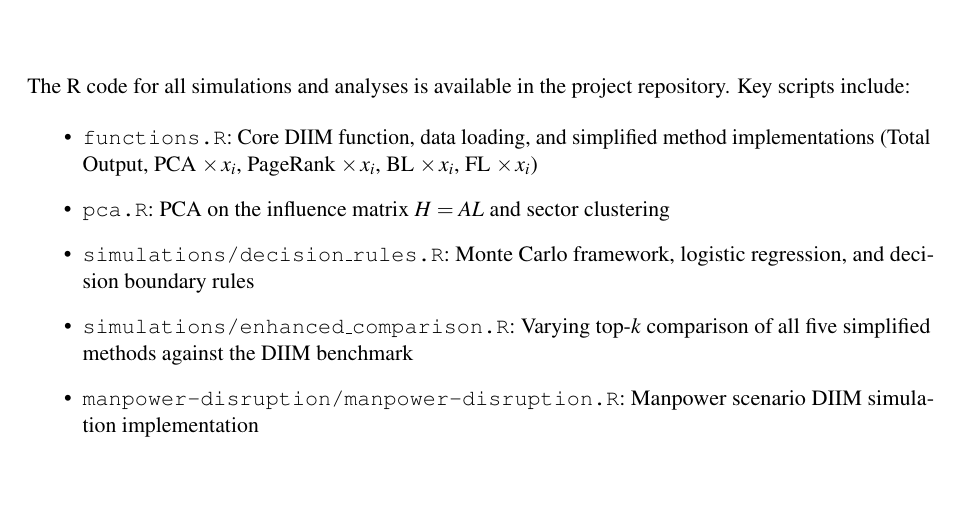
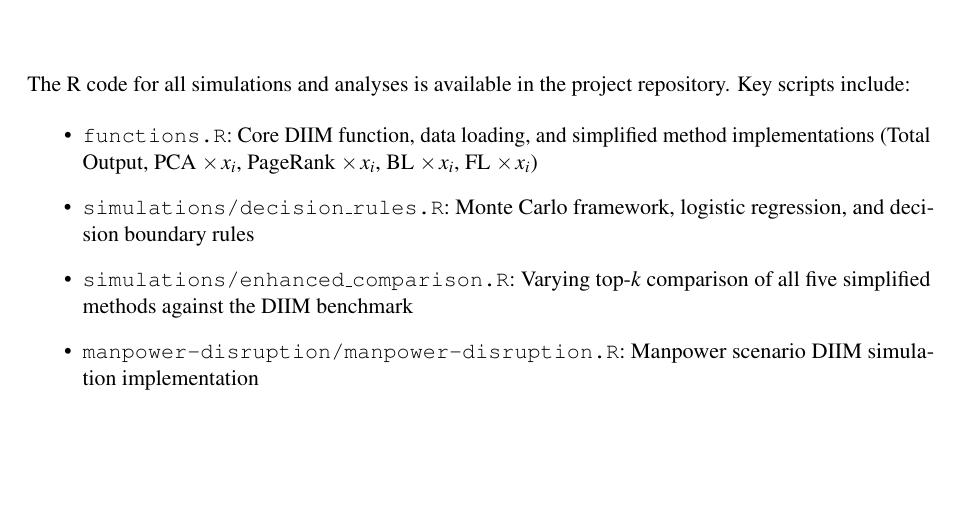
Before and after one commit to yeohyuyong/FYP-Code, a LaTeX thesis (fyp report/main.tex, which reads fyp report/Appendix/appendix.tex): part of page 47 of 47, cut so that both start at the same text. Compiled offline with pdfLaTeX.

Commit message:
chore: remove obsolete pca.R standalone script
PCA logic is fully consolidated in functions.R (pca_rank_sectors()).
Updated appendix code listing to remove stale reference.

```diff
--- a/fyp report/Appendix/appendix.tex
+++ b/fyp report/Appendix/appendix.tex
@@ -94,7 +94,6 @@ The R code for all simulations and analyses is available in the project reposito
 
 \begin{itemize}
     \item \texttt{functions.R}: Core DIIM function, data loading, and simplified method implementations (Total Output, PCA $\times\, x_i$, PageRank $\times\, x_i$, BL $\times\, x_i$, FL $\times\, x_i$)
-    \item \texttt{pca.R}: PCA on the influence matrix $H = AL$ and sector clustering
     \item \texttt{simulations/decision\_rules.R}: Monte Carlo framework, logistic regression, and decision boundary rules
     \item \texttt{simulations/enhanced\_comparison.R}: Varying top-$k$ comparison of all five simplified methods against the DIIM benchmark
     \item \texttt{manpower-disruption/manpower-disruption.R}: Manpower scenario DIIM simulation implementation
```
Also changed, not shown: 1 other file.
